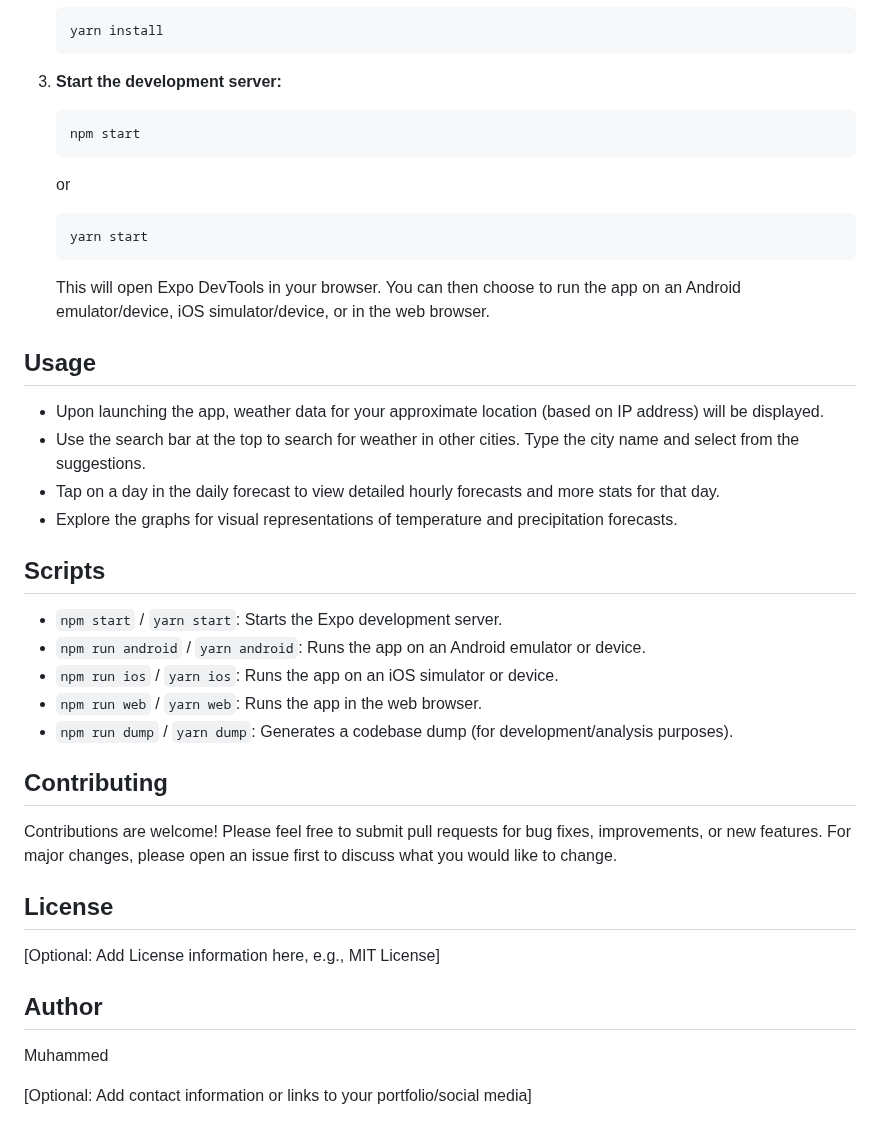
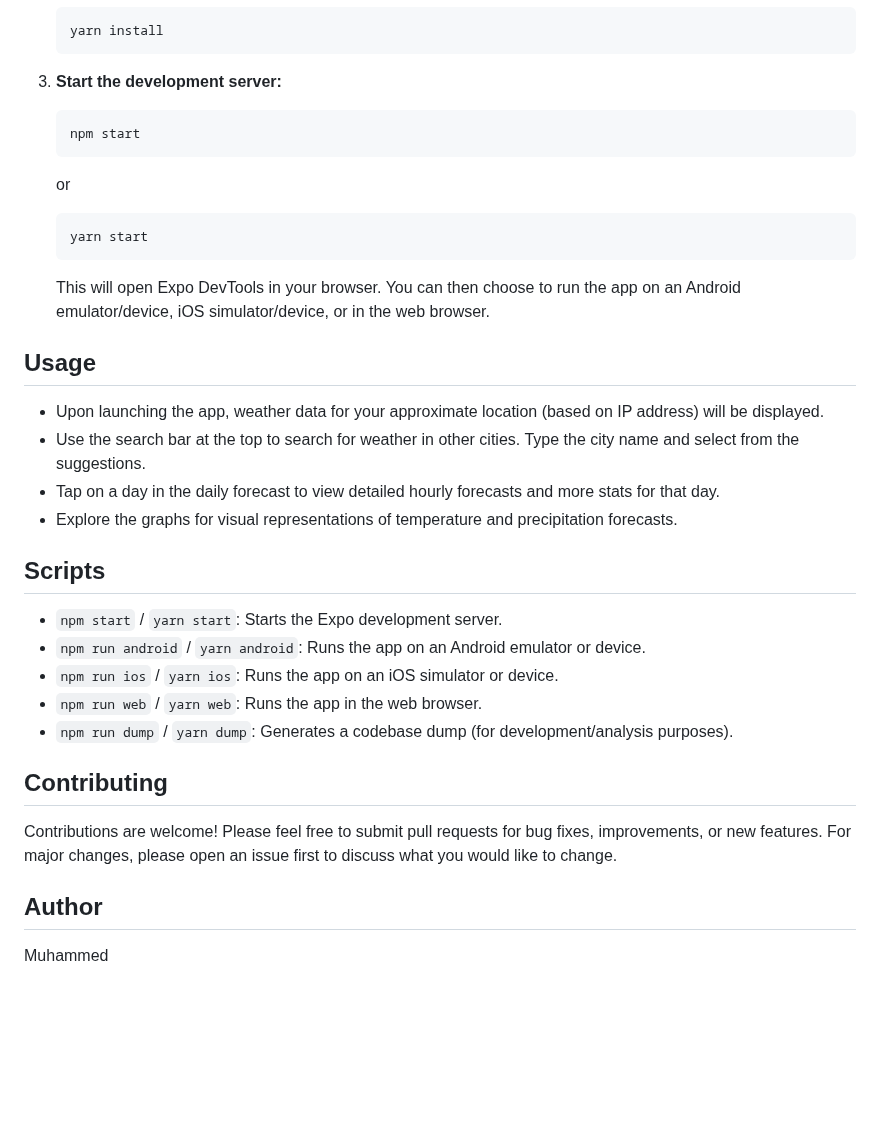
Before and after one commit to uwayss/weather-app, a Markdown page: README.md, the part around one of its changes. Drawn GitHub-style; blank space fills up the shorter version.

Commit message:
docs: update README.md for improved formatting and clarity

````diff
--- a/README.md
+++ b/README.md
@@ -47,10 +47,13 @@ This application provides current weather conditions and forecasts for locations
     yarn install
     ```
 3.  **Start the development server:**
+
     ```bash
     npm start
     ```
+
     or
+
     ```bash
     yarn start
     ```
@@ -59,29 +62,23 @@ This application provides current weather conditions and forecasts for locations
 
 ## Usage
 
-*   Upon launching the app, weather data for your approximate location (based on IP address) will be displayed.
-*   Use the search bar at the top to search for weather in other cities. Type the city name and select from the suggestions.
-*   Tap on a day in the daily forecast to view detailed hourly forecasts and more stats for that day.
-*   Explore the graphs for visual representations of temperature and precipitation forecasts.
+- Upon launching the app, weather data for your approximate location (based on IP address) will be displayed.
+- Use the search bar at the top to search for weather in other cities. Type the city name and select from the suggestions.
+- Tap on a day in the daily forecast to view detailed hourly forecasts and more stats for that day.
+- Explore the graphs for visual representations of temperature and precipitation forecasts.
 
 ## Scripts
 
-*   `npm start` / `yarn start`: Starts the Expo development server.
-*   `npm run android` / `yarn android`: Runs the app on an Android emulator or device.
-*   `npm run ios` / `yarn ios`: Runs the app on an iOS simulator or device.
-*   `npm run web` / `yarn web`: Runs the app in the web browser.
-*   `npm run dump` / `yarn dump`: Generates a codebase dump (for development/analysis purposes).
+- `npm start` / `yarn start`: Starts the Expo development server.
+- `npm run android` / `yarn android`: Runs the app on an Android emulator or device.
+- `npm run ios` / `yarn ios`: Runs the app on an iOS simulator or device.
+- `npm run web` / `yarn web`: Runs the app in the web browser.
+- `npm run dump` / `yarn dump`: Generates a codebase dump (for development/analysis purposes).
 
 ## Contributing
 
 Contributions are welcome! Please feel free to submit pull requests for bug fixes, improvements, or new features. For major changes, please open an issue first to discuss what you would like to change.
 
-## License
-
-[Optional: Add License information here, e.g., MIT License]
-
 ## Author
 
 Muhammed
-
-[Optional: Add contact information or links to your portfolio/social media]
````
Also changed, not shown: other parts of README.md (+19 -19 lines).
